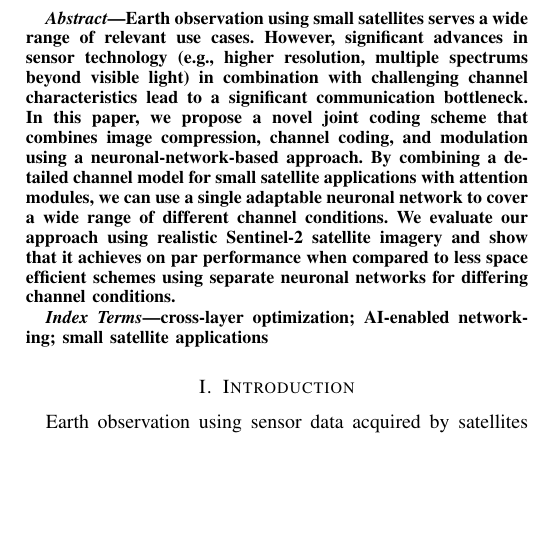
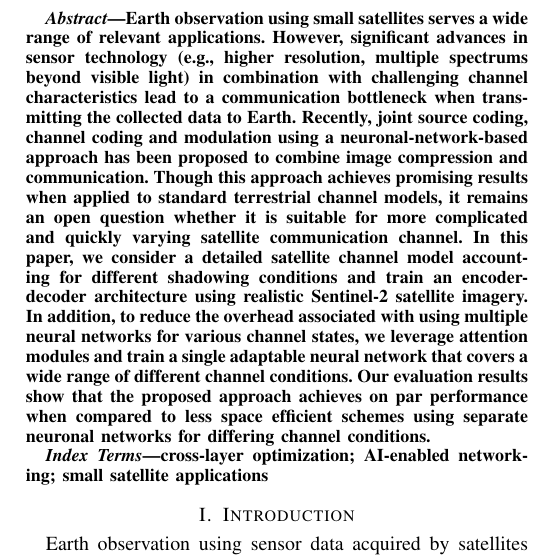
Before and after one commit to sdietzel/sat-jscc-2, a LaTeX paper (master.tex): part of one column of page 1 of 2, cut so that both start at the same text, the shorter picture padded with empty space. Compiled offline with pdfLaTeX; a missing font is replaced by an installed copy or a similar font; a LaTeX package or settings file that is missing is left out.

Commit message:
abstract adjusted

```diff
--- a/master.tex
+++ b/master.tex
@@ -125,11 +125,20 @@
 \maketitle
 
 \begin{abstract}
-Earth observation using small satellites serves a wide range of relevant use cases.
-However, significant advances in sensor technology (e.g., higher resolution, multiple spectrums beyond visible light) in combination with challenging channel characteristics lead to a significant communication bottleneck.
-In this paper, we propose a novel joint coding scheme that combines image compression, channel coding, and modulation using a neuronal-network-based approach.
-By combining a detailed channel model for small satellite applications with attention modules, we can use a single adaptable neuronal network to cover a wide range of different channel conditions.
-We evaluate our approach using realistic \sentinelii satellite imagery and show that it achieves on par performance when compared to less space efficient schemes using separate neuronal networks for differing channel conditions.
+Earth observation using small satellites serves a wide range of relevant applications.
+However, significant advances in sensor technology (e.g., higher resolution, multiple spectrums beyond visible light) in combination with challenging channel characteristics lead to a communication bottleneck
+when transmitting the collected data to Earth.
+Recently, joint source coding, channel coding and modulation using a neuronal-network-based approach has been proposed to combine image compression and communication. %dynamically adapt to the varying communication channel and to take data properties into account.
+Though this approach achieves promising results when applied to standard terrestrial channel models,
+it remains an open question whether it is suitable for more complicated and quickly varying satellite communication channel.
+In this paper, we consider a detailed satellite channel model accounting for different shadowing conditions and train an encoder-decoder architecture using realistic \sentinelii satellite imagery.
+In addition, to reduce the overhead associated with using multiple neural networks for various channel states,
+we leverage attention modules and train a single adaptable neural network that covers a wide range of different channel conditions.
+Our evaluation results show that the proposed approach achieves on par performance when compared to less space efficient schemes using separate neuronal networks for differing channel conditions.
+% it typically involves training multiple neural networks to account for different channel conditions
+% In this paper, we propose a novel joint coding scheme that combines image compression, channel coding, and modulation using a neuronal-network-based approach.
+% By combining a detailed channel model for small satellite applications with attention modules, we can use a single adaptable neuronal network to cover a wide range of different channel conditions.
+% We evaluate our approach using realistic \sentinelii satellite imagery and show that it achieves on par performance when compared to less space efficient schemes using separate neuronal networks for differing channel conditions.
 \end{abstract}
 
 \begin{IEEEkeywords}
```
